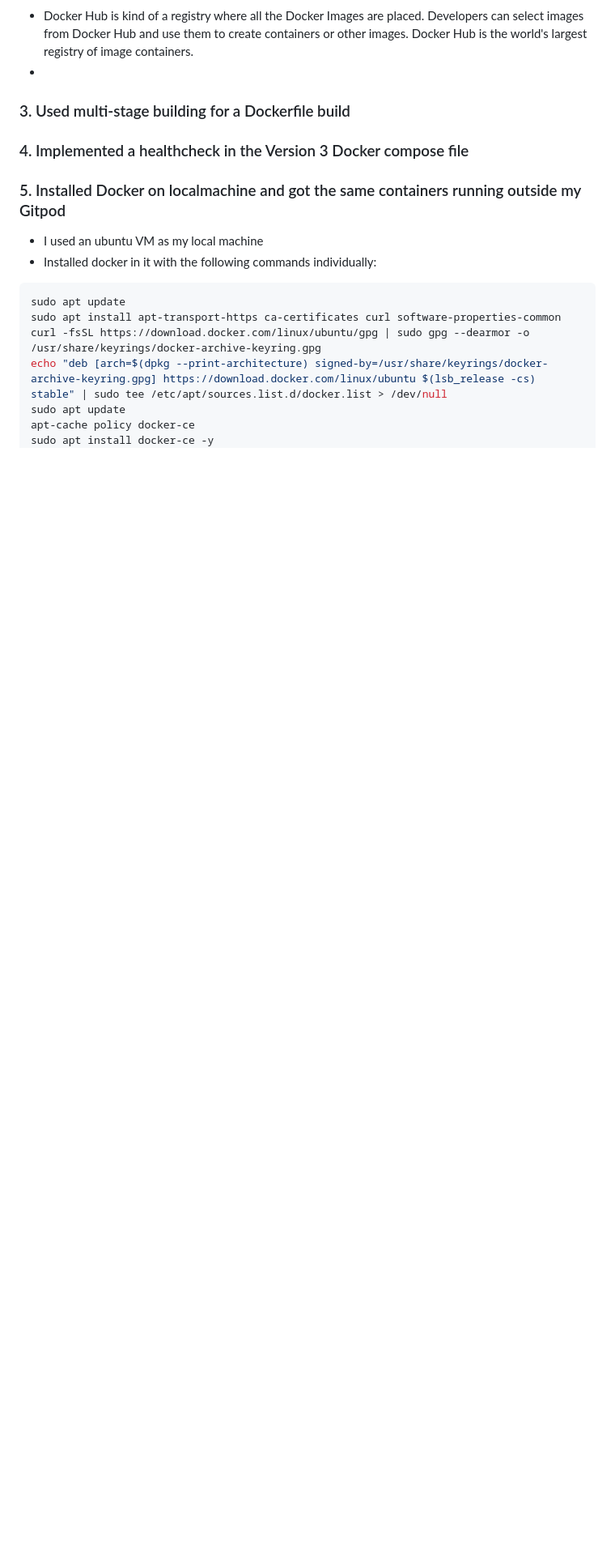
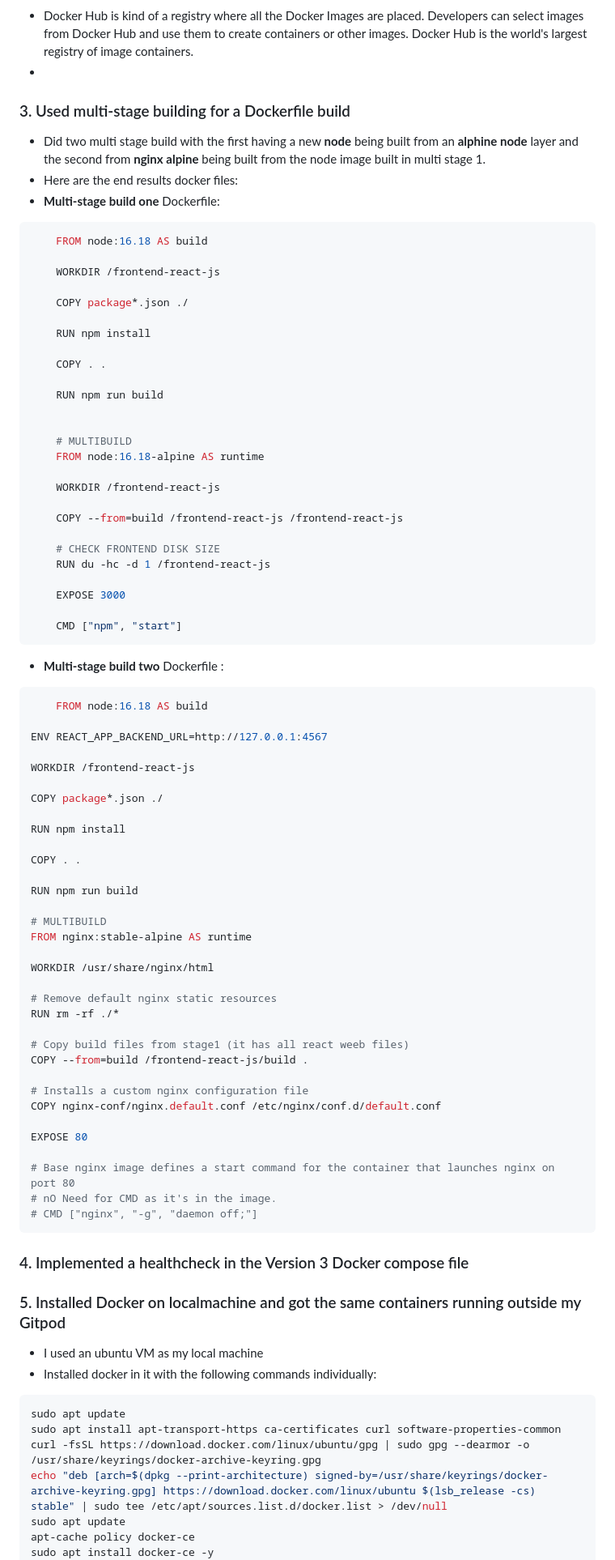
Before and after one commit to wandexdev/aws-bootcamp-cruddur-2023, a Markdown page: journal/week1.md, the part around the change printed below. Shown: that part at 81% size. GitHub-like rendering; blank space fills up the shorter version.

Commit message:
Updated: Documentation for multistage build

````diff
--- a/journal/week1.md
+++ b/journal/week1.md
@@ -168,6 +167,73 @@ Here is a little summary before the details:
 Docker Hub is the world's largest registry of image containers.
 -
 ### 3. Used multi-stage building for a Dockerfile build
+- Did two multi stage build with the first having a new **node** being built from an **alphine node** layer and the second from **nginx alpine** being built from the node image built in multi stage 1.
+- Here are the end results docker files:
+- **Multi-stage build one** Dockerfile:
+```Dockerfile
+    FROM node:16.18 AS build
+
+    WORKDIR /frontend-react-js
+
+    COPY package*.json ./
+
+    RUN npm install
+
+    COPY . .
+
+    RUN npm run build
+
+
+    # MULTIBUILD
+    FROM node:16.18-alpine AS runtime
+
+    WORKDIR /frontend-react-js
+
+    COPY --from=build /frontend-react-js /frontend-react-js
+
+    # CHECK FRONTEND DISK SIZE
+    RUN du -hc -d 1 /frontend-react-js
+
+    EXPOSE 3000
+
+    CMD ["npm", "start"]
+```
+- **Multi-stage build two** Dockerfile :
+```Dockerfile
+    FROM node:16.18 AS build
+
+ENV REACT_APP_BACKEND_URL=http://127.0.0.1:4567
+
+WORKDIR /frontend-react-js
+
+COPY package*.json ./
+
+RUN npm install
+
+COPY . .
+
+RUN npm run build
+
+# MULTIBUILD
+FROM nginx:stable-alpine AS runtime
+
+WORKDIR /usr/share/nginx/html
+
+# Remove default nginx static resources
+RUN rm -rf ./*
+
+# Copy build files from stage1 (it has all react weeb files)
+COPY --from=build /frontend-react-js/build .
+
+# Installs a custom nginx configuration file
+COPY nginx-conf/nginx.default.conf /etc/nginx/conf.d/default.conf
+
+EXPOSE 80
+
+# Base nginx image defines a start command for the container that launches nginx on port 80
+# nO Need for CMD as it's in the image.
+# CMD ["nginx", "-g", "daemon off;"]
+```
 ### 4. Implemented a healthcheck in the Version 3 Docker compose file
 ### 5. Installed Docker on localmachine and got the same containers running outside my Gitpod
 - I used an ubuntu VM as my local machine
````
Also changed, not shown: other parts of journal/week1.md (+13 -7 lines), journal/assets/wk1/dockerec2.png (added).
